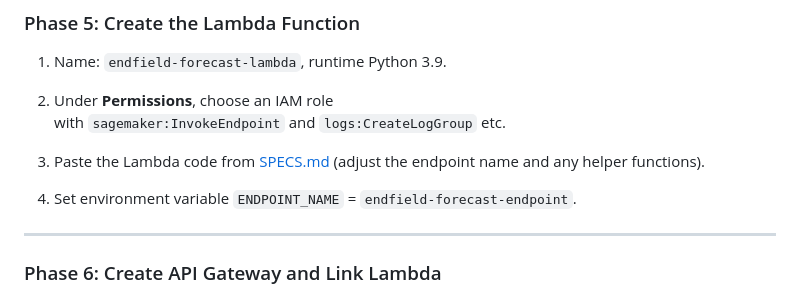
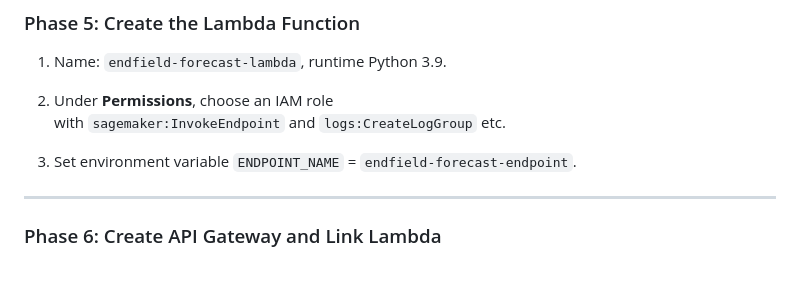
Before and after one commit to Cydnirn/endfield-demand-prediction, a Markdown page: README.md, the part around the change. Drawn GitHub-style; blank space fills up the shorter version.

Commit message:
chore: update README.md

```diff
--- a/README.md
+++ b/README.md
@@ -67,9 +67,7 @@
 
 2. Under **Permissions**, choose an IAM role with `sagemaker:InvokeEndpoint` and `logs:CreateLogGroup` etc.
 
-3. Paste the Lambda code from [SPECS.md](https://specs.md/) (adjust the endpoint name and any helper functions).
-
-4. Set environment variable `ENDPOINT_NAME` = `endfield-forecast-endpoint`.
+3. Set environment variable `ENDPOINT_NAME` = `endfield-forecast-endpoint`.
 
 ---
 
```
